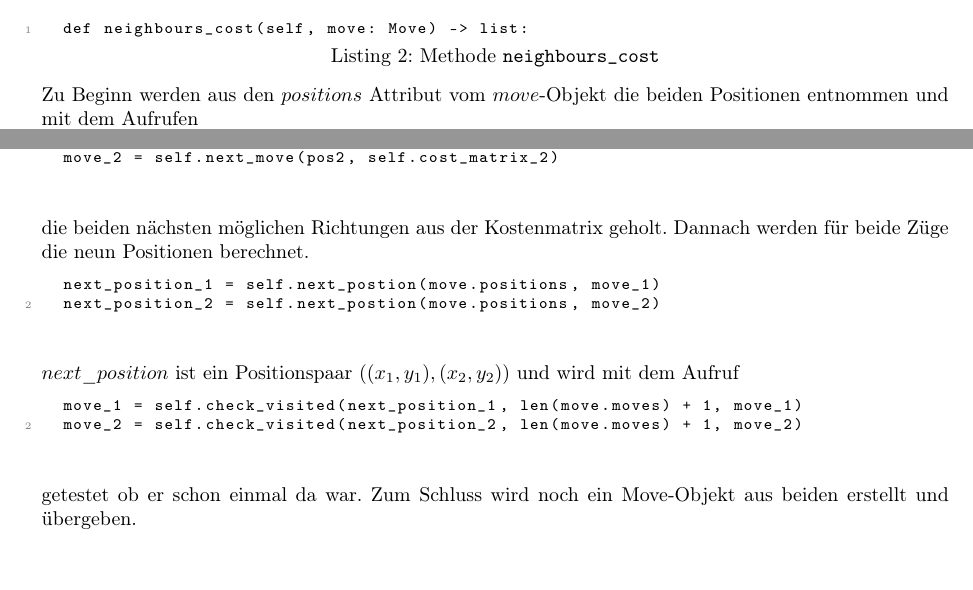
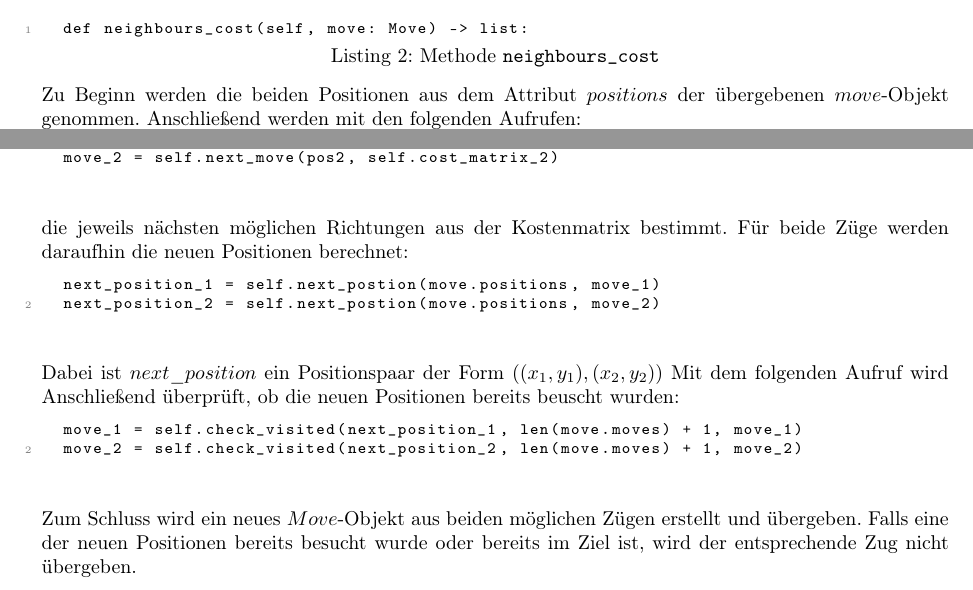
Before and after one commit to MrQui3/BWINF-2Runde, a LaTeX document (Aufgabe2.tex): two parts of pages 5 and 6 of 7, joined at a grey line, cut so that both start at the same text, the shorter picture padded with empty space. Compiled offline with pdfLaTeX.

Commit message:
umsetzung fertig

```diff
--- a/Aufgabe2.tex
+++ b/Aufgabe2.tex
@@ -211,25 +211,26 @@ Die Liste wird mit den neun Wege erweitert, sortiert und auf die $l$ besten Wege
 \begin{lstlisting}[caption={Methode \texttt{neighbours\_cost}}, label={lst:neighbours_cout}]
   def neighbours_cost(self, move: Move) -> list:
 \end{lstlisting}
-Zu Beginn werden aus den $positions$ Attribut vom $move$-Objekt die beiden Positionen entnommen
-und mit dem Aufrufen
+Zu Beginn werden die beiden Positionen  aus dem Attribut $positions$ der übergebenen $move$-Objekt genommen.
+Anschließend werden mit den folgenden Aufrufen:
 \begin{lstlisting}
   move_1 = self.next_move(pos1, self.cost_matrix_1)
   move_2 = self.next_move(pos2, self.cost_matrix_2)
 \end{lstlisting}
-die beiden nächsten möglichen Richtungen aus der Kostenmatrix geholt.
-Dannach werden für beide Züge die neun Positionen berechnet.
+die jeweils nächsten möglichen Richtungen aus der Kostenmatrix bestimmt.
+Für beide Züge werden daraufhin die neuen Positionen berechnet:
 \begin{lstlisting}
   next_position_1 = self.next_postion(move.positions, move_1)
   next_position_2 = self.next_postion(move.positions, move_2)
 \end{lstlisting}
-$next\_position$ ist ein Positionspaar $((x_1, y_1),(x_2, y_2))$ und wird mit dem Aufruf
+Dabei ist $next\_position$ ein Positionspaar der Form $((x_1, y_1),(x_2, y_2))$
+Mit dem folgenden Aufruf wird Anschließend überprüft, ob die neuen Positionen bereits beuscht wurden:
 \begin{lstlisting}
   move_1 = self.check_visited(next_position_1, len(move.moves) + 1, move_1)
   move_2 = self.check_visited(next_position_2, len(move.moves) + 1, move_2)
 \end{lstlisting}
-getestet ob er schon einmal da war.
-Zum Schluss wird noch ein Move-Objekt aus beiden erstellt und übergeben.
+Zum Schluss wird ein neues $Move$-Objekt aus beiden möglichen Zügen erstellt und übergeben.
+Falls eine der neuen Positionen bereits besucht wurde oder bereits im Ziel ist, wird der entsprechende Zug nicht übergeben.
 
 
 
```
Also changed, not shown: Aufgabe2.pdf.
